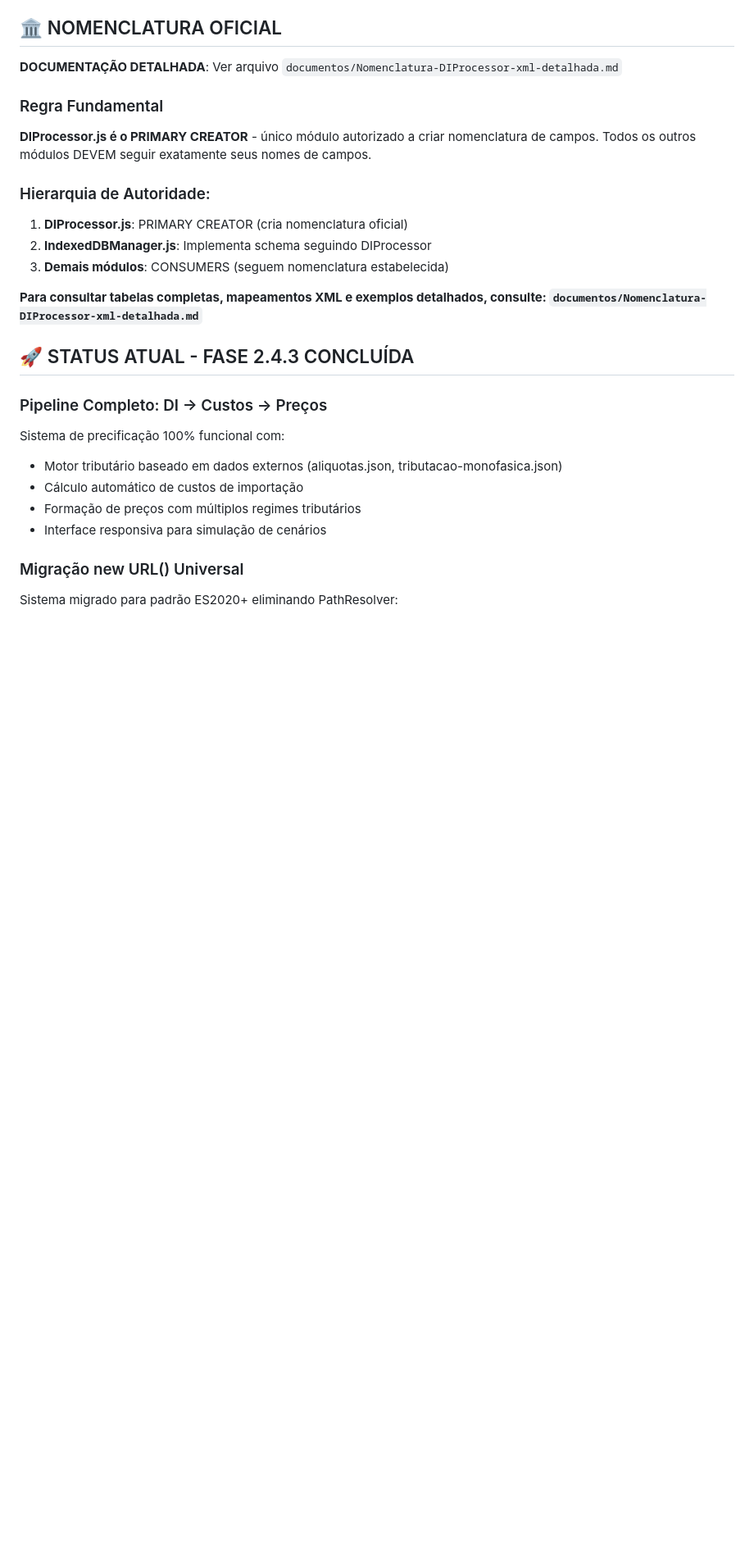
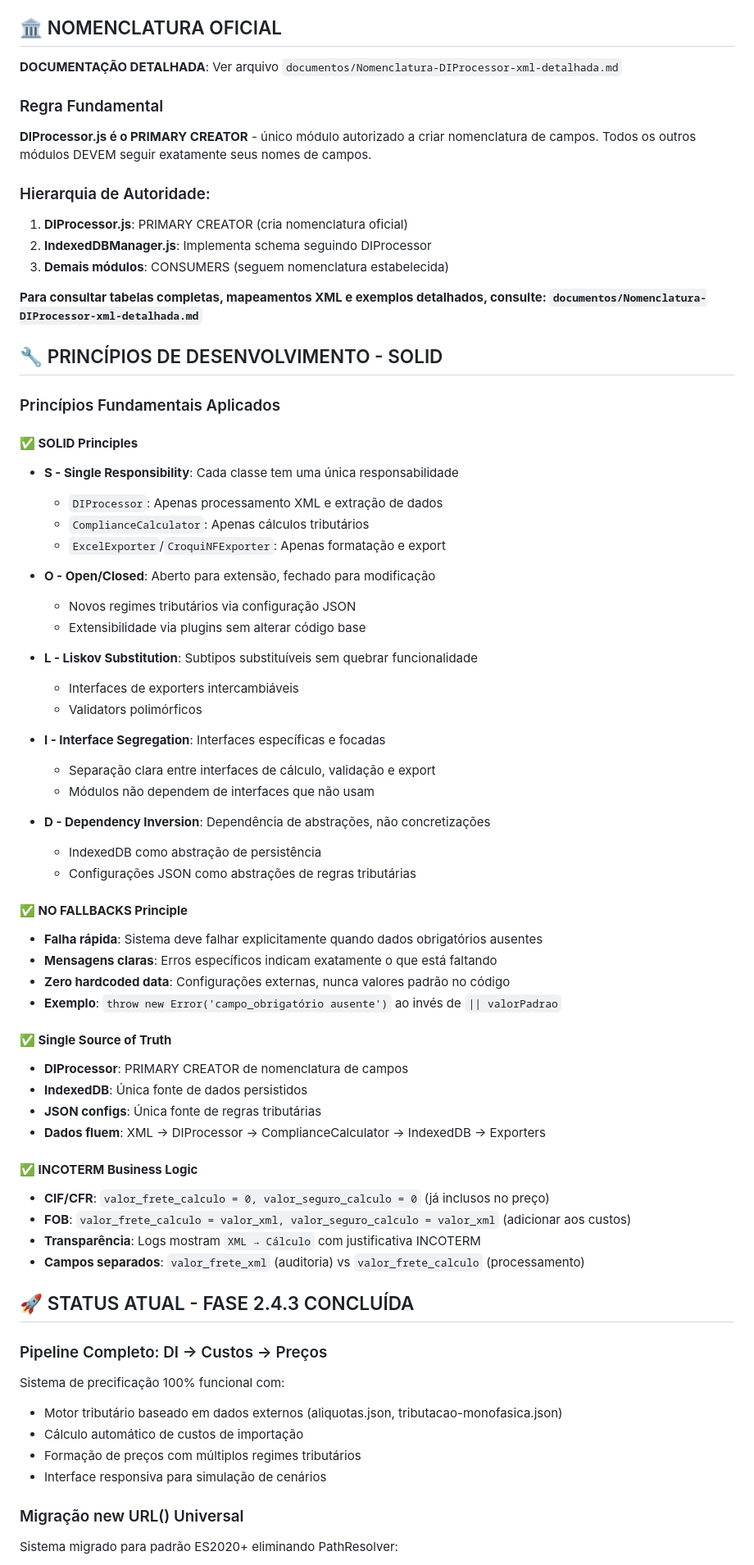
Before and after one commit to ceciliodaher/expertzy-sistema-importacao, a Markdown page: CLAUDE.md, the part around one of its changes. Shown at 82% size. Rendered like a GitHub page; blank space fills up the shorter version.

```diff
--- a/CLAUDE.md
+++ b/CLAUDE.md
@@ -28,6 +29,50 @@ Sistema web modular para processamento automatizado de Declarações de Importa
 3. **Demais módulos**: CONSUMERS (seguem nomenclatura estabelecida)
 
 **Para consultar tabelas completas, mapeamentos XML e exemplos detalhados, consulte: `documentos/Nomenclatura-DIProcessor-xml-detalhada.md`**
+
+## 🔧 PRINCÍPIOS DE DESENVOLVIMENTO - SOLID
+
+### Princípios Fundamentais Aplicados
+
+#### **✅ SOLID Principles**
+- **S - Single Responsibility**: Cada classe tem uma única responsabilidade
+  - `DIProcessor`: Apenas processamento XML e extração de dados
+  - `ComplianceCalculator`: Apenas cálculos tributários
+  - `ExcelExporter`/`CroquiNFExporter`: Apenas formatação e export
+
+- **O - Open/Closed**: Aberto para extensão, fechado para modificação
+  - Novos regimes tributários via configuração JSON
+  - Extensibilidade via plugins sem alterar código base
+
+- **L - Liskov Substitution**: Subtipos substituíveis sem quebrar funcionalidade
+  - Interfaces de exporters intercambiáveis
+  - Validators polimórficos
+
+- **I - Interface Segregation**: Interfaces específicas e focadas
+  - Separação clara entre interfaces de cálculo, validação e export
+  - Módulos não dependem de interfaces que não usam
+
+- **D - Dependency Inversion**: Dependência de abstrações, não concretizações
+  - IndexedDB como abstração de persistência
+  - Configurações JSON como abstrações de regras tributárias
+
+#### **✅ NO FALLBACKS Principle**
+- **Falha rápida**: Sistema deve falhar explicitamente quando dados obrigatórios ausentes
+- **Mensagens claras**: Erros específicos indicam exatamente o que está faltando
+- **Zero hardcoded data**: Configurações externas, nunca valores padrão no código
+- **Exemplo**: `throw new Error('campo_obrigatório ausente')` ao invés de `|| valorPadrao`
+
+#### **✅ Single Source of Truth**
+- **DIProcessor**: PRIMARY CREATOR de nomenclatura de campos
+- **IndexedDB**: Única fonte de dados persistidos
+- **JSON configs**: Única fonte de regras tributárias
+- **Dados fluem**: XML → DIProcessor → ComplianceCalculator → IndexedDB → Exporters
+
+#### **✅ INCOTERM Business Logic**
+- **CIF/CFR**: `valor_frete_calculo = 0, valor_seguro_calculo = 0` (já inclusos no preço)
+- **FOB**: `valor_frete_calculo = valor_xml, valor_seguro_calculo = valor_xml` (adicionar aos custos)
+- **Transparência**: Logs mostram `XML → Cálculo` com justificativa INCOTERM
+- **Campos separados**: `valor_frete_xml` (auditoria) vs `valor_frete_calculo` (processamento)
 
 ## 🚀 STATUS ATUAL - FASE 2.4.3 CONCLUÍDA
 
```
Also changed, not shown: other parts of CLAUDE.md (+40 -2 lines).
